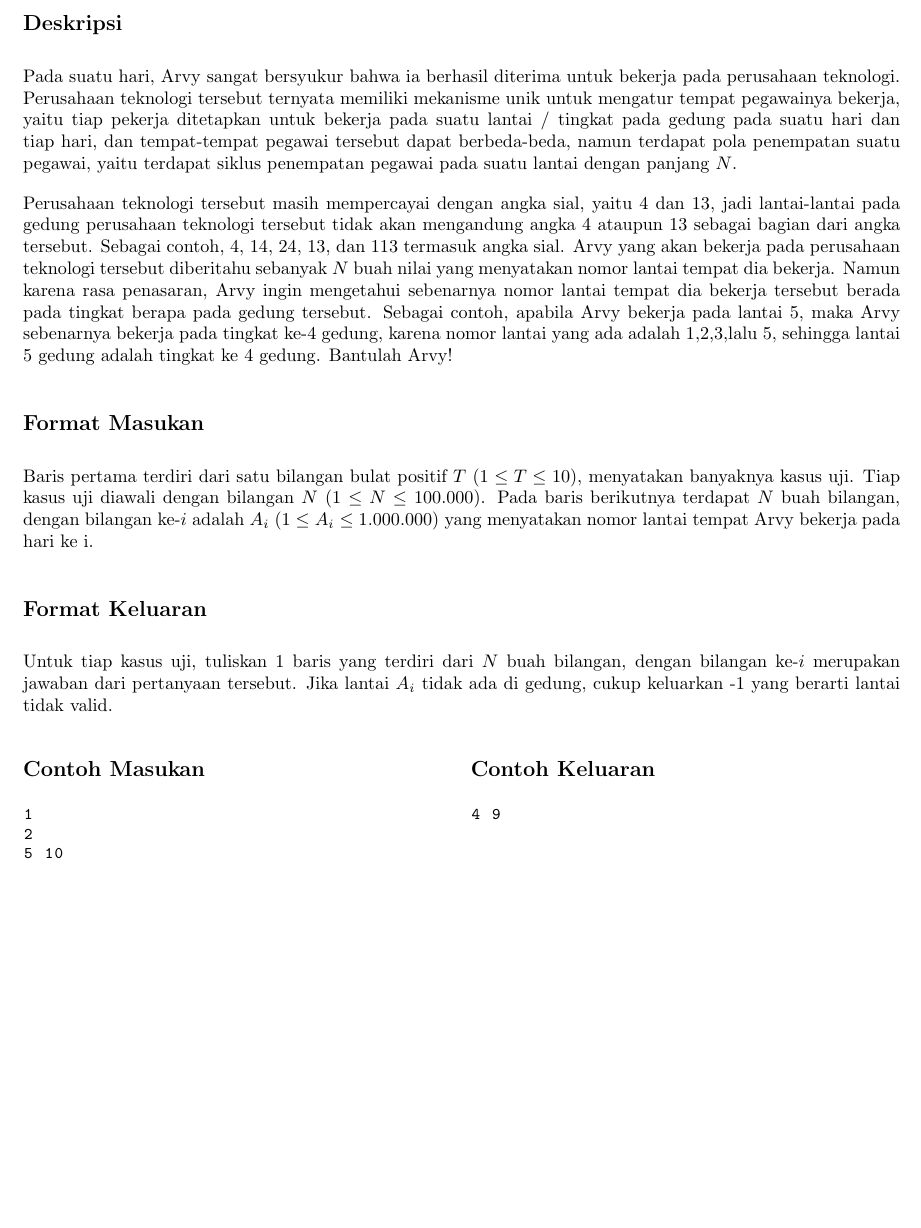
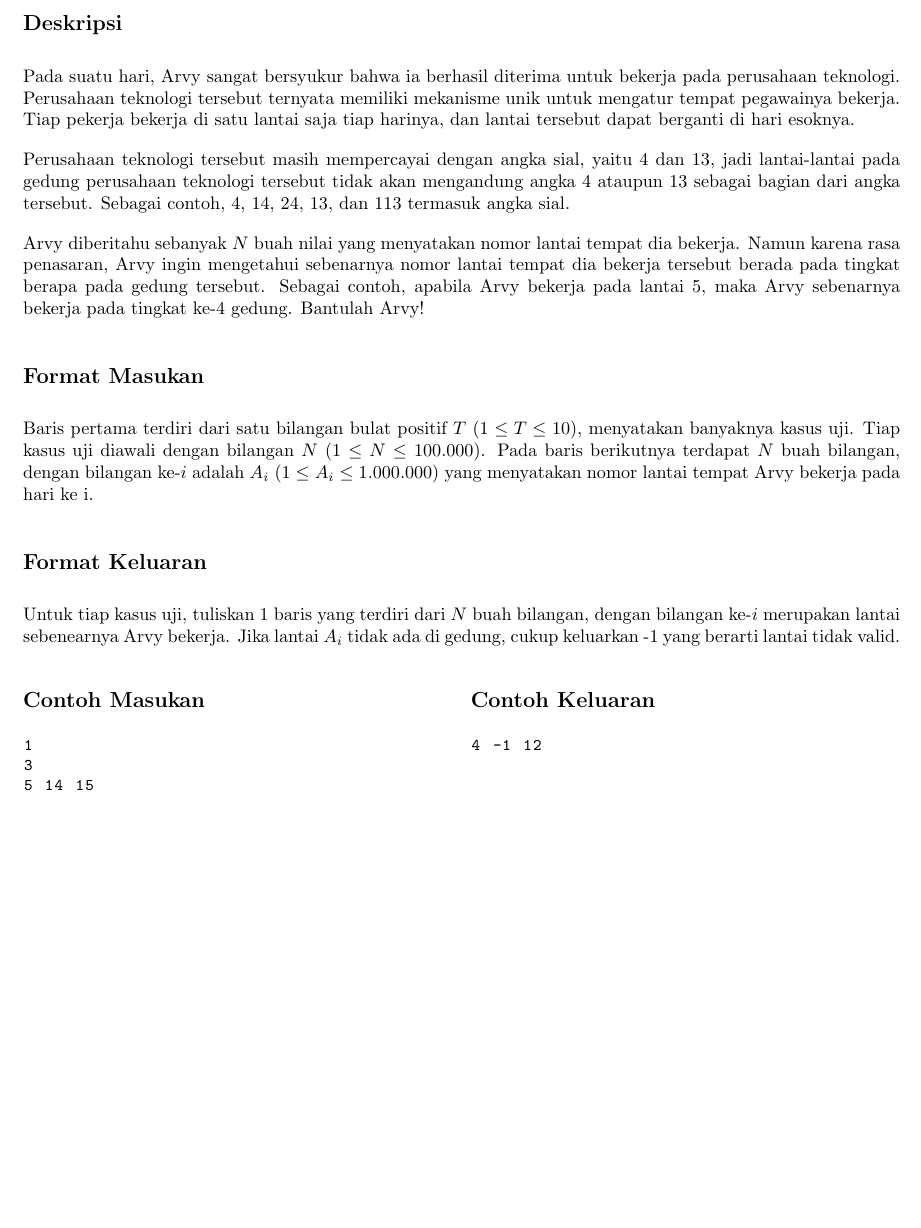
Before and after one commit to yonasadiel/arkavidia-cp-2019, a LaTeX document (arkavidia-2019-final-haribekerja/statement.tex): part of the page, cut so that both start at the same text. Compiled offline with pdfLaTeX.

Commit message:
update statement h

```diff
--- a/arkavidia-2019-final-haribekerja/statement.tex
+++ b/arkavidia-2019-final-haribekerja/statement.tex
@@ -49,9 +49,17 @@
 
 \subsection*{Deskripsi}
 
-Pada suatu hari, Arvy sangat bersyukur bahwa ia berhasil diterima untuk bekerja pada perusahaan teknologi. Perusahaan teknologi tersebut ternyata memiliki mekanisme unik untuk mengatur tempat pegawainya bekerja, yaitu tiap pekerja ditetapkan untuk bekerja pada suatu lantai / tingkat pada gedung pada suatu hari dan tiap hari, dan tempat-tempat pegawai tersebut dapat berbeda-beda, namun terdapat pola penempatan suatu pegawai, yaitu terdapat siklus penempatan pegawai pada suatu lantai dengan panjang $N$.
+Pada suatu hari, Arvy sangat bersyukur bahwa ia berhasil diterima untuk bekerja pada perusahaan teknologi.
+Perusahaan teknologi tersebut ternyata memiliki mekanisme unik untuk mengatur tempat pegawainya bekerja.
+Tiap pekerja bekerja di satu lantai saja tiap harinya, dan lantai tersebut dapat berganti di hari esoknya.
 
-Perusahaan teknologi tersebut masih mempercayai dengan angka sial, yaitu 4 dan 13, jadi lantai-lantai pada gedung perusahaan teknologi tersebut tidak akan mengandung angka 4 ataupun 13 sebagai bagian dari angka tersebut. Sebagai contoh, 4, 14, 24, 13, dan 113 termasuk angka sial. Arvy yang akan bekerja pada perusahaan teknologi tersebut diberitahu sebanyak $N$ buah nilai yang menyatakan nomor lantai tempat dia bekerja. Namun karena rasa penasaran, Arvy ingin mengetahui sebenarnya nomor lantai tempat dia bekerja tersebut berada pada tingkat berapa pada gedung tersebut. Sebagai contoh, apabila Arvy bekerja pada lantai 5, maka Arvy sebenarnya bekerja pada tingkat ke-4 gedung, karena nomor lantai yang ada adalah 1,2,3,lalu 5, sehingga lantai 5 gedung adalah tingkat ke 4 gedung. Bantulah Arvy!
+Perusahaan teknologi tersebut masih mempercayai dengan angka sial, yaitu 4 dan 13, jadi lantai-lantai pada gedung perusahaan teknologi tersebut tidak akan mengandung angka 4 ataupun 13 sebagai bagian dari angka tersebut.
+Sebagai contoh, 4, 14, 24, 13, dan 113 termasuk angka sial.
+
+Arvy diberitahu sebanyak $N$ buah nilai yang menyatakan nomor lantai tempat dia bekerja.
+Namun karena rasa penasaran, Arvy ingin mengetahui sebenarnya nomor lantai tempat dia bekerja tersebut berada pada tingkat berapa pada gedung tersebut.
+Sebagai contoh, apabila Arvy bekerja pada lantai 5, maka Arvy sebenarnya bekerja pada tingkat ke-4 gedung.
+Bantulah Arvy!
 
 \subsection*{Format Masukan}
 
@@ -61,20 +69,20 @@ Pada baris berikutnya terdapat $N$ buah bilangan, dengan bilangan ke-$i$ adalah
 
 \subsection*{Format Keluaran}
 
-Untuk tiap kasus uji, tuliskan 1 baris yang terdiri dari $N$ buah bilangan, dengan bilangan ke-$i$ merupakan jawaban dari pertanyaan tersebut. Jika lantai $A_i$ tidak ada di gedung, cukup keluarkan -1 yang berarti lantai tidak valid.
+Untuk tiap kasus uji, tuliskan 1 baris yang terdiri dari $N$ buah bilangan, dengan bilangan ke-$i$ merupakan lantai sebenearnya Arvy bekerja. Jika lantai $A_i$ tidak ada di gedung, cukup keluarkan -1 yang berarti lantai tidak valid.
 \\
 
 \begin{multicols}{2}
 \subsection*{Contoh Masukan}
 \begin{lstlisting}
 1
-2
-5 10
+3
+5 14 15
 \end{lstlisting}
 \columnbreak
 \subsection*{Contoh Keluaran}
 \begin{lstlisting}
-4 9
+4 -1 12
 \end{lstlisting}
 \vfill
 \null
```
